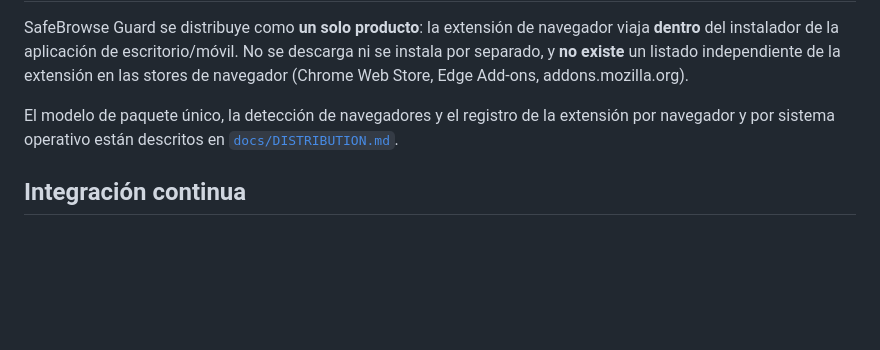
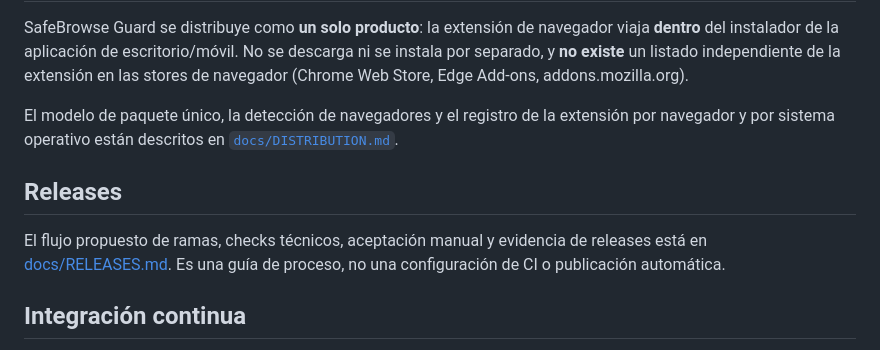
Before and after one commit to juv-dev/safebrowse-guard, a Markdown page: README.md, the part around the change. Drawn GitHub-style; blank space fills up the shorter version.

Commit message:
docs(release): define tagged release validation flow

```diff
--- a/README.md
+++ b/README.md
@@ -66,6 +66,12 @@ El modelo de paquete único, la detección de navegadores y el registro de la
 extensión por navegador y por sistema operativo están descritos en
 [`docs/DISTRIBUTION.md`](docs/DISTRIBUTION.md).
 
+## Releases
+
+El flujo propuesto de ramas, checks técnicos, aceptación manual y evidencia de
+releases está en [docs/RELEASES.md](docs/RELEASES.md). Es una guía de proceso,
+no una configuración de CI o publicación automática.
+
 ## Integración continua
 
 `.github/workflows/ci.yml` corre en cada push y en cada pull request. Cada paso
```
Also changed, not shown: docs/RELEASES.md (added, +57 -0 lines).
